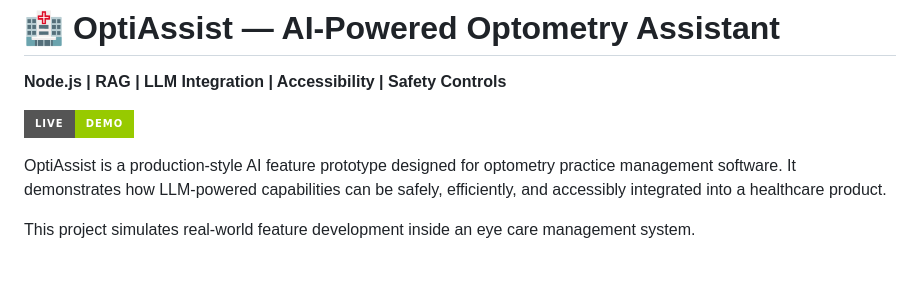
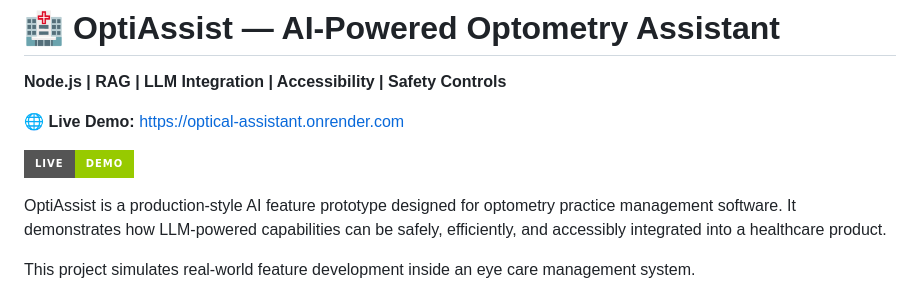
Before and after one commit to fumanpre/Optical-Assistant, a Markdown page: README.md, the part around the change. Rendered like a GitHub page; badges without logos; blank space fills up the shorter version.

```diff
--- a/README.md
+++ b/README.md
@@ -2,7 +2,9 @@
 
 **Node.js | RAG | LLM Integration | Accessibility | Safety Controls**
 
-[![Live Demo](https://img.shields.io/badge/Live-Demo-green?style=for-the-badge)](https://your-site-link.com)
+🌐 **Live Demo:** https://optical-assistant.onrender.com
+
+[![Visit Site](https://img.shields.io/badge/Live-Demo-green?style=for-the-badge)](https://optical-assistant.onrender.com)
 
 OptiAssist is a production-style AI feature prototype designed for optometry practice management software. It demonstrates how LLM-powered capabilities can be safely, efficiently, and accessibly integrated into a healthcare product.
 
```
